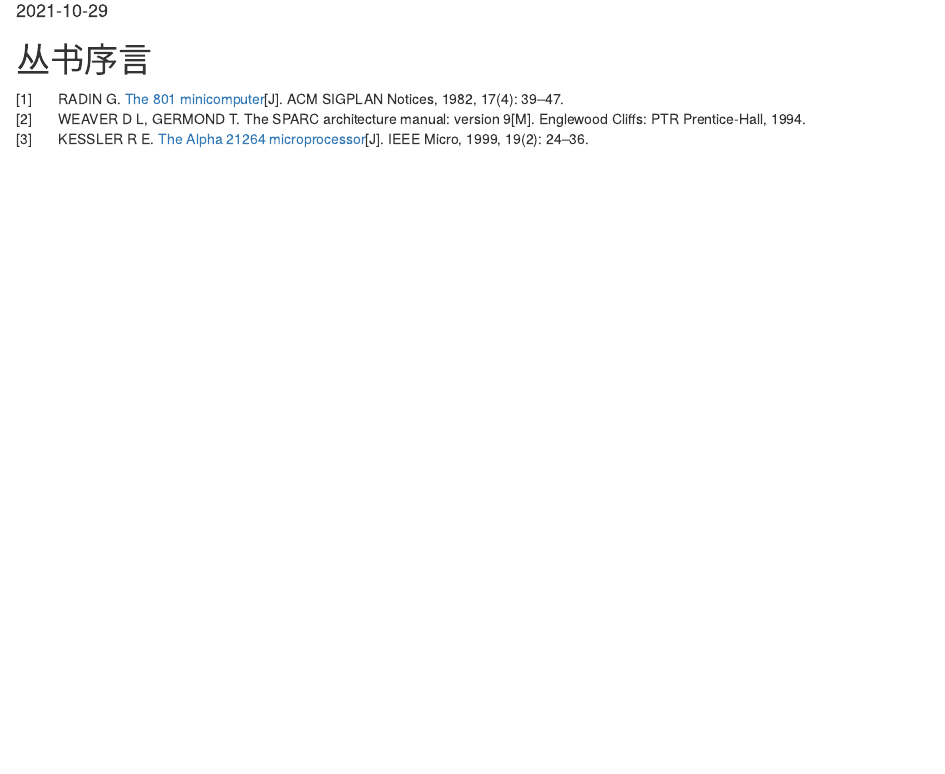
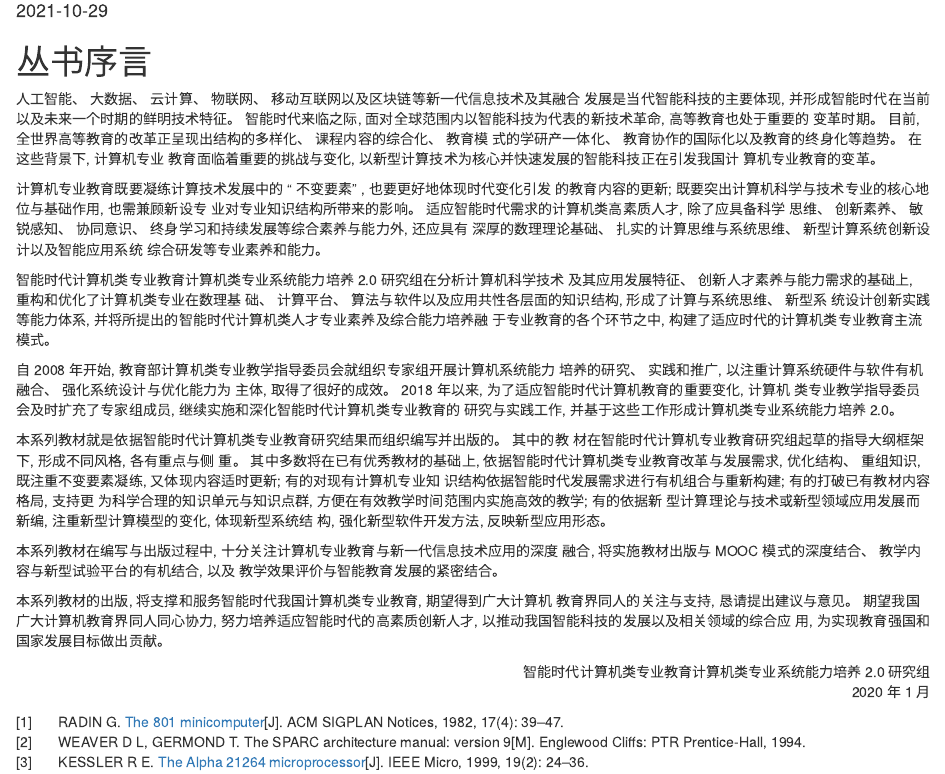
Before and after one commit to foxsen/archbase, an R Markdown document (index.Rmd): the page in a window 1100 px wide, from 100 px down before the commit and from 150 px down after it, so that both start at the same text. Rendered offline with R 4.5, knitr and Pandoc, with nearby package versions; drawn as R Markdown's standard HTML page in place of the format the file asks for.

Commit message:
添加丛书序言，少量其他修正

````diff
--- a/index.Rmd
+++ b/index.Rmd
@@ -17,7 +18,7 @@ lof: yes
 geometry: [letterpaper, tmargin=2.5cm, bmargin=2.5cm, lmargin=3.5cm, rmargin=2.5cm]
 site: bookdown::bookdown_site
 description: "计算机体系结构基础"
-github-repo: foxsen/archbase-book
+github-repo: foxsen/archbase
 #cover-image: images/cover.jpg
 ---
 
@@ -65,7 +66,59 @@ FitFlextableToPage <- function(ft, pgwidth = 6){
 }
 
 ```
+\newpage{}
 
 # 丛书序言 {-}
 
 \markboth{丛书序言}{丛书序言}
+
+人工智能、 大数据、 云计算、 物联网、 移动互联网以及区块链等新一代信息技术及其融合
+发展是当代智能科技的主要体现, 并形成智能时代在当前以及未来一个时期的鲜明技术特征。
+智能时代来临之际, 面对全球范围内以智能科技为代表的新技术革命, 高等教育也处于重要的
+变革时期。 目前, 全世界高等教育的改革正呈现出结构的多样化、 课程内容的综合化、 教育模
+式的学研产一体化、 教育协作的国际化以及教育的终身化等趋势。 在这些背景下, 计算机专业
+教育面临着重要的挑战与变化, 以新型计算技术为核心并快速发展的智能科技正在引发我国计
+算机专业教育的变革。
+
+计算机专业教育既要凝练计算技术发展中的 “ 不变要素” , 也要更好地体现时代变化引发
+的教育内容的更新; 既要突出计算机科学与技术专业的核心地位与基础作用, 也需兼顾新设专
+业对专业知识结构所带来的影响。 适应智能时代需求的计算机类高素质人才, 除了应具备科学
+思维、 创新素养、 敏锐感知、 协同意识、 终身学习和持续发展等综合素养与能力外, 还应具有
+深厚的数理理论基础、 扎实的计算思维与系统思维、 新型计算系统创新设计以及智能应用系统
+综合研发等专业素养和能力。
+
+智能时代计算机类专业教育计算机类专业系统能力培养 2.0 研究组在分析计算机科学技术
+及其应用发展特征、 创新人才素养与能力需求的基础上, 重构和优化了计算机类专业在数理基
+础、 计算平台、 算法与软件以及应用共性各层面的知识结构, 形成了计算与系统思维、 新型系
+统设计创新实践等能力体系, 并将所提出的智能时代计算机类人才专业素养及综合能力培养融
+于专业教育的各个环节之中, 构建了适应时代的计算机类专业教育主流模式。
+
+自 2008 年开始, 教育部计算机类专业教学指导委员会就组织专家组开展计算机系统能力
+培养的研究、 实践和推广, 以注重计算系统硬件与软件有机融合、 强化系统设计与优化能力为
+主体, 取得了很好的成效。 2018 年以来, 为了适应智能时代计算机教育的重要变化, 计算机
+类专业教学指导委员会及时扩充了专家组成员, 继续实施和深化智能时代计算机类专业教育的
+研究与实践工作, 并基于这些工作形成计算机类专业系统能力培养 2.0。
+
+本系列教材就是依据智能时代计算机类专业教育研究结果而组织编写并出版的。 其中的教
+材在智能时代计算机专业教育研究组起草的指导大纲框架下, 形成不同风格, 各有重点与侧
+重。 其中多数将在已有优秀教材的基础上, 依据智能时代计算机类专业教育改革与发展需求,
+优化结构、 重组知识, 既注重不变要素凝练, 又体现内容适时更新; 有的对现有计算机专业知
+识结构依据智能时代发展需求进行有机组合与重新构建; 有的打破已有教材内容格局, 支持更
+为科学合理的知识单元与知识点群, 方便在有效教学时间范围内实施高效的教学; 有的依据新
+型计算理论与技术或新型领域应用发展而新编, 注重新型计算模型的变化, 体现新型系统结
+构, 强化新型软件开发方法, 反映新型应用形态。
+
+本系列教材在编写与出版过程中, 十分关注计算机专业教育与新一代信息技术应用的深度
+融合, 将实施教材出版与 MOOC 模式的深度结合、 教学内容与新型试验平台的有机结合, 以及
+教学效果评价与智能教育发展的紧密结合。
+
+本系列教材的出版, 将支撑和服务智能时代我国计算机类专业教育, 期望得到广大计算机
+教育界同人的关注与支持, 恳请提出建议与意见。 期望我国广大计算机教育界同人同心协力,
+努力培养适应智能时代的高素质创新人才, 以推动我国智能科技的发展以及相关领域的综合应
+用, 为实现教育强国和国家发展目标做出贡献。
+
+<p align="right">
+智能时代计算机类专业教育计算机类专业系统能力培养 2.0 研究组
+<br/>
+2020 年 1 月
+</p>
````
Also changed, not shown: index.Rmd (1 more changed lines).
